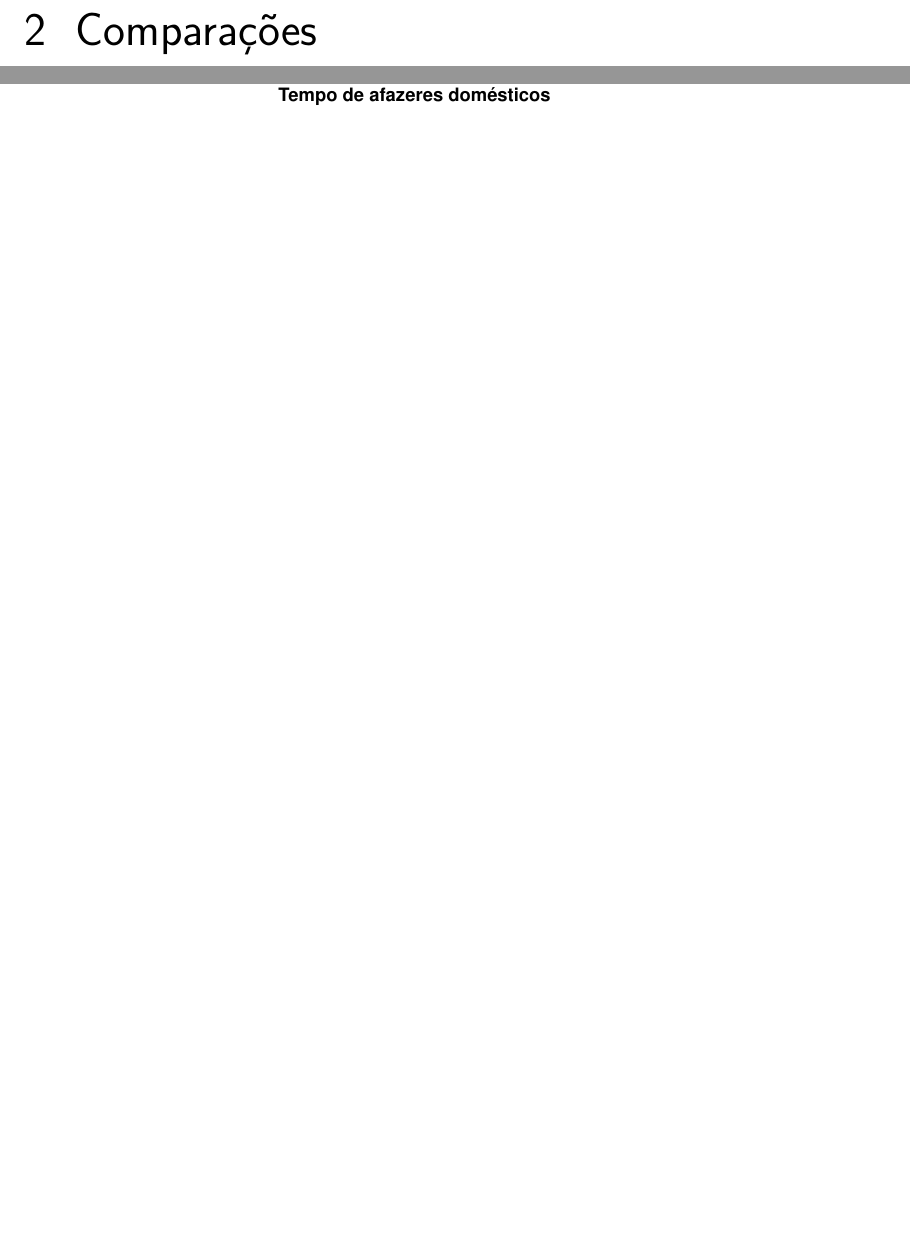
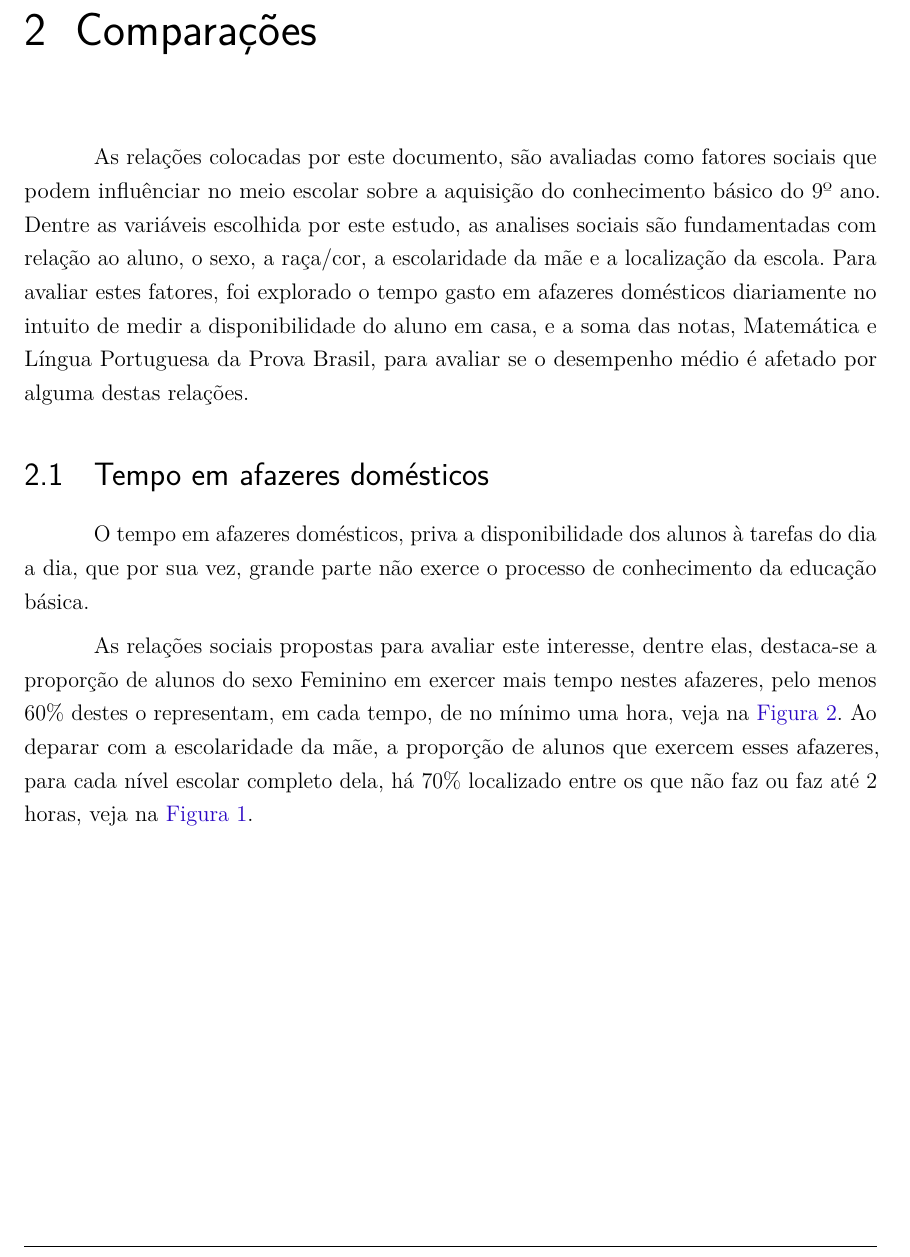
Before and after one commit to kevandrades/saeb-me2-tf, a LaTeX thesis (report/main.tex, which reads report/textuais/resultados.tex): two parts of pages 14 and 15 of 26 before the commit and part of page 14 of 28 after it, the two joined at a grey line, cut so that both start at the same text, the shorter picture padded with empty space. The pictures show the PDF file report/main.pdf that the author committed with the source.

Commit message:
Começo da fundamentação dos resultados( + teste de sexo por notas)

```diff
--- a/report/textuais/resultados.tex
+++ b/report/textuais/resultados.tex
@@ -3,3 +3,13 @@
 
 \chapter{Comparações}
 
+As relações colocadas por este documento, são avaliadas como
+fatores sociais que podem influênciar no meio escolar sobre a
+aquisição do conhecimento básico do 9º ano. Dentre as variáveis
+escolhida por este estudo, as analises sociais são fundamentadas
+com relação ao aluno, o sexo, a raça/cor, a escolaridade da mãe e
+a localização da escola. Para avaliar estes fatores, foi explorado
+o tempo gasto em afazeres domésticos diariamente no intuito de medir
+a disponibilidade do aluno em casa, e a soma das notas, Matemática e
+Língua Portuguesa da Prova Brasil, para avaliar se o desempenho médio é
+afetado por alguma destas relações.
@@ -11,5 +17,8 @@ albalblablablalbla
 %%%%%%%%%%%%%%%%%%%%%%%%%%%%%%%%%%%%%%%%%%%%%%%%%%%%%%%%%%%%%%%%%%%%%%%%%%%%%%%%%%%%%%%%%%%%%%%%%%%%%%%%%%%
 %%%%%%%%%%%%%%%%%%%%%%%%%%%%%%%%%%%% AFAZERES_DOM %%%%%%%%%%%%%%%%%%%%%%%%%%%%%%%%%%%%%%%%%%%%%%%%%%%%%%%%%
 %%%%%%%%%%%%%%%%%%%%%%%%%%%%%%%%%%%%%%%%%%%%%%%%%%%%%%%%%%%%%%%%%%%%%%%%%%%%%%%%%%%%%%%%%%%%%%%%%%%%%%%%%%%
-\section{Tempo de afazeres domésticos}
+\section{Tempo em afazeres domésticos}
 
+O tempo em afazeres domésticos, priva a disponibilidade dos alunos à
+tarefas do dia a dia, que por sua vez, grande parte não exerce o processo
+de conhecimento da educação básica.
@@ -20,24 +25,31 @@ albalblablablalbla
 
+As relações sociais propostas para avaliar este interesse, dentre elas,
+destaca-se a proporção de alunos do sexo Feminino em exercer mais tempo nestes
+afazeres, pelo menos 60\% destes o representam, em cada tempo, de no mínimo uma
+hora, veja na \autoref{sexo_afazeres}. Ao deparar com a escolaridade da mãe,
+a proporção de alunos que exercem esses afazeres, para cada nível escolar
+completo dela, há 70\% localizado entre os que não faz ou faz até 2 horas,
+veja na \autoref{esc_mae_afazeres}.
 
 %%%%%%%%%%%%%%%%%%%%%%% Graficos %%%%%%%%%%%%%%%%%%%%%%%%%%%%%%%%%%%%%%%%%%%%%%%%%%%%%%%%%%%%%%%%%
 \newpage
-%%%%% Gráfico de Sexo por afazeres_domesticos
+%%%%% Gráfico de Escolaridade da mãe por afazeres_domesticos
 \begin{figure}[h]
-    \caption{Proporção por sexo de tempos de afazeres domésticos por parte
-    dos alunos.}
+    \caption{Proporção total por nível de escolaridade da mãe
+    com base no tempo de afazeres dos alunos.\label{esc_mae_afazeres}}
     \begin{center}
-        \includegraphics[width=16cm]{img/sexo_afazeres.pdf}
+        \includegraphics[width=16cm]{img/esc_mae_afazeres.pdf}
     \end{center}
     \fonte{Amostra de 5271 alunos do 9\textsuperscript{o} ano do SAEB 2017.}
     \nota{Amostra retirada de uma amostragem aleatórias simples.}
 \end{figure}
 
-%%%%% Gráfico de Escolaridade da mãe por afazeres_domesticos
+%%%%% Gráfico de Sexo por afazeres_domesticos
 \begin{figure}[h]
-    \caption{Proporção por total de cada categoria da escolaridade da mãe
-    com base no tempo de afazeres sobre os alunos.}
+    \caption{Proporção por sexo de tempos em afazeres domésticos por parte
+    dos alunos.\label{sexo_afazeres}}
     \begin{center}
-        \includegraphics[width=16cm]{img/esc_mae_afazeres.pdf}
+        \includegraphics[width=16cm]{img/sexo_afazeres.pdf}
     \end{center}
     \fonte{Amostra de 5271 alunos do 9\textsuperscript{o} ano do SAEB 2017.}
     \nota{Amostra retirada de uma amostragem aleatórias simples.}
```
Also changed, not shown: report/textuais/metodos.tex (+10 -10 lines), report/img/esc_mae_afazeres.pdf, report/img/sexo_afazeres.pdf, report/main.pdf, report/textuais/resultados.tex (21 more changed lines), 2 other files.
